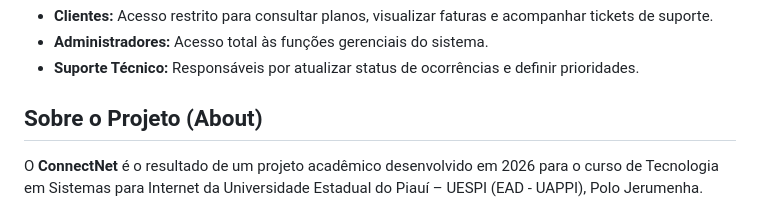
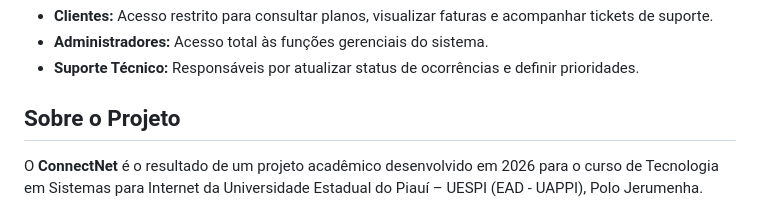
Before and after one commit to luis2alves/ConnectNet, a Markdown page: README.md, the part around the change. GitHub-like rendering.

```diff
--- a/README.md
+++ b/README.md
@@ -26,7 +26,7 @@ O sistema adota uma arquitetura Cliente-Servidor totalmente desacoplada.
 * **Administradores:** Acesso total às funções gerenciais do sistema.
 * **Suporte Técnico:** Responsáveis por atualizar status de ocorrências e definir prioridades.
 
-## Sobre o Projeto (About)
+## Sobre o Projeto
 
 O **ConnectNet** é o resultado de um projeto acadêmico desenvolvido em 2026 para o curso de Tecnologia em Sistemas para Internet da Universidade Estadual do Piauí – UESPI (EAD - UAPPI), Polo Jerumenha.
 
```
